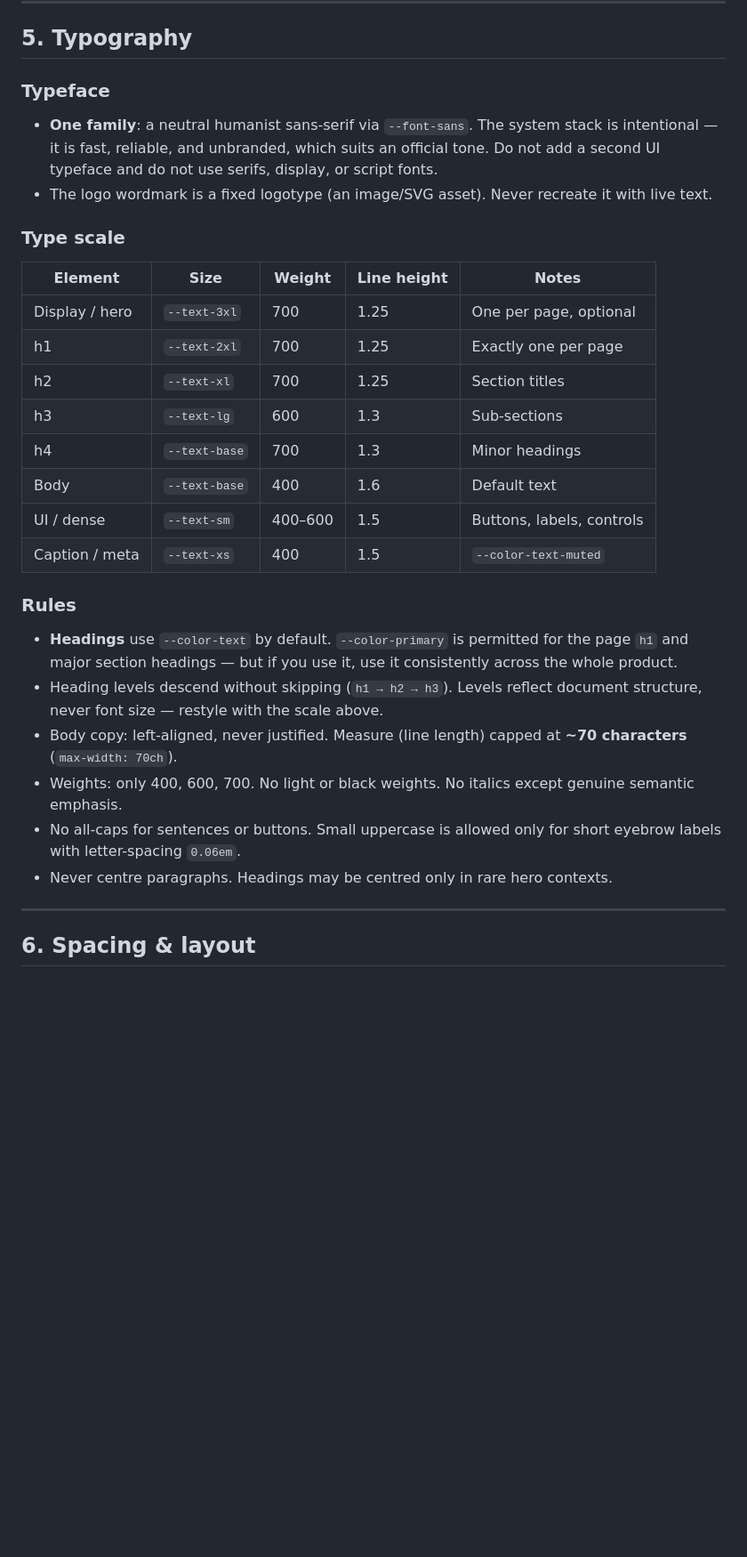
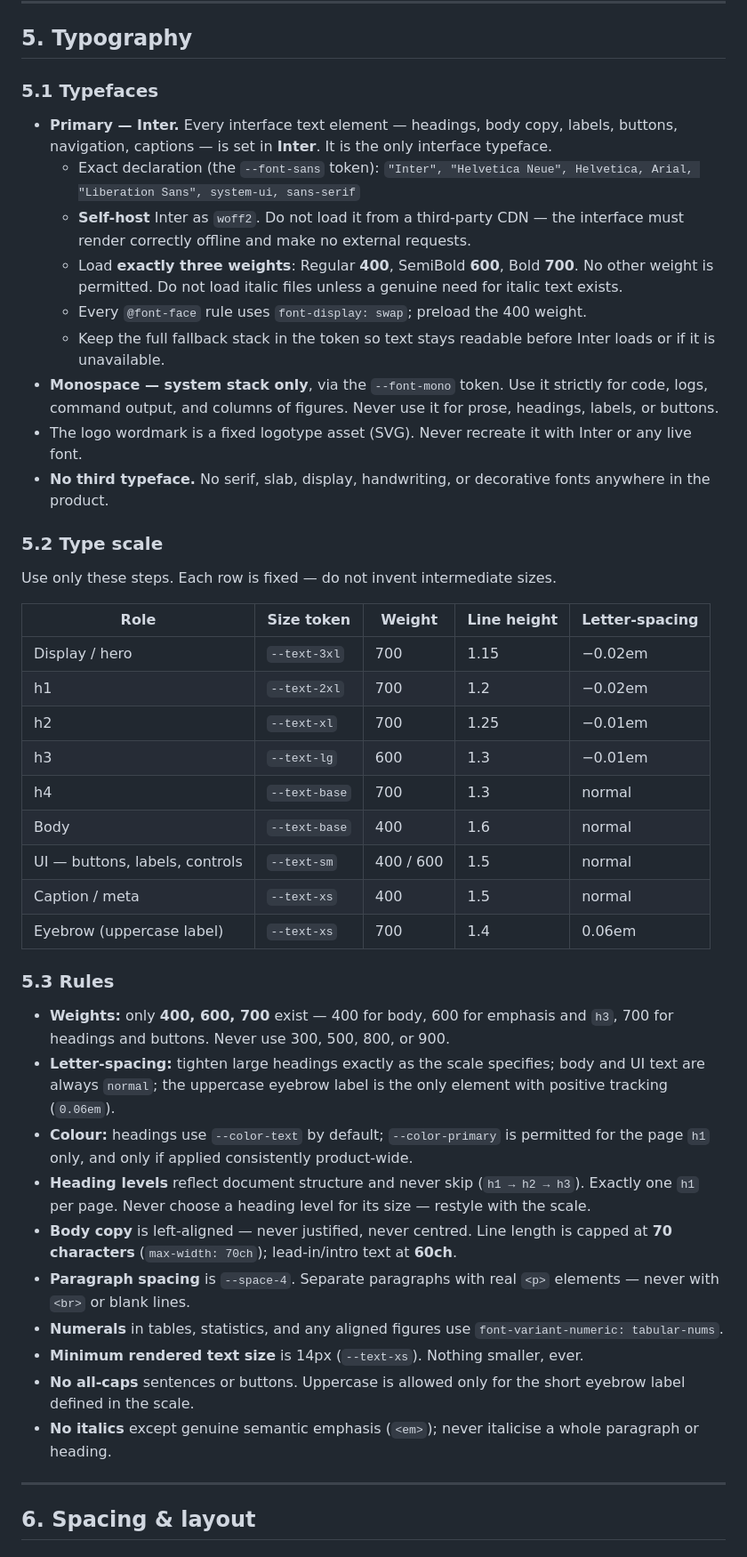
Before and after one commit to cnyegun/tinyswarm, a Markdown page: design.md, the part around one of its changes. Shown at 89% size. Drawn GitHub-style; blank space fills up the shorter version.

Commit message:
desing edih

```diff
--- a/design.md
+++ b/design.md
@@ -166,42 +187,70 @@ text (≥24px, or ≥19px bold) and for UI component boundaries.
 
 ## 5. Typography
 
-### Typeface
+### 5.1 Typefaces
 
-- **One family**: a neutral humanist sans-serif via `--font-sans`. The system
-  stack is intentional — it is fast, reliable, and unbranded, which suits an
-  official tone. Do not add a second UI typeface and do not use serifs,
-  display, or script fonts.
-- The logo wordmark is a fixed logotype (an image/SVG asset). Never recreate it
-  with live text.
+- **Primary — Inter.** Every interface text element — headings, body copy,
+  labels, buttons, navigation, captions — is set in **Inter**. It is the only
+  interface typeface.
+  - Exact declaration (the `--font-sans` token):
+    `"Inter", "Helvetica Neue", Helvetica, Arial, "Liberation Sans", system-ui, sans-serif`
+  - **Self-host** Inter as `woff2`. Do not load it from a third-party CDN — the
+    interface must render correctly offline and make no external requests.
+  - Load **exactly three weights**: Regular **400**, SemiBold **600**, Bold
+    **700**. No other weight is permitted. Do not load italic files unless a
+    genuine need for italic text exists.
+  - Every `@font-face` rule uses `font-display: swap`; preload the 400 weight.
+  - Keep the full fallback stack in the token so text stays readable before
+    Inter loads or if it is unavailable.
+- **Monospace — system stack only**, via the `--font-mono` token. Use it
+  strictly for code, logs, command output, and columns of figures. Never use
+  it for prose, headings, labels, or buttons.
+- The logo wordmark is a fixed logotype asset (SVG). Never recreate it with
+  Inter or any live font.
+- **No third typeface.** No serif, slab, display, handwriting, or decorative
+  fonts anywhere in the product.
 
-### Type scale
+### 5.2 Type scale
 
-| Element | Size | Weight | Line height | Notes |
+Use only these steps. Each row is fixed — do not invent intermediate sizes.
+
+| Role | Size token | Weight | Line height | Letter-spacing |
 |---|---|---|---|---|
-| Display / hero | `--text-3xl` | 700 | 1.25 | One per page, optional |
-| h1 | `--text-2xl` | 700 | 1.25 | Exactly one per page |
-| h2 | `--text-xl` | 700 | 1.25 | Section titles |
-| h3 | `--text-lg` | 600 | 1.3 | Sub-sections |
-| h4 | `--text-base` | 700 | 1.3 | Minor headings |
-| Body | `--text-base` | 400 | 1.6 | Default text |
-| UI / dense | `--text-sm` | 400–600 | 1.5 | Buttons, labels, controls |
-| Caption / meta | `--text-xs` | 400 | 1.5 | `--color-text-muted` |
+| Display / hero | `--text-3xl` | 700 | 1.15 | −0.02em |
+| h1 | `--text-2xl` | 700 | 1.2 | −0.02em |
+| h2 | `--text-xl` | 700 | 1.25 | −0.01em |
+| h3 | `--text-lg` | 600 | 1.3 | −0.01em |
+| h4 | `--text-base` | 700 | 1.3 | normal |
+| Body | `--text-base` | 400 | 1.6 | normal |
+| UI — buttons, labels, controls | `--text-sm` | 400 / 600 | 1.5 | normal |
+| Caption / meta | `--text-xs` | 400 | 1.5 | normal |
+| Eyebrow (uppercase label) | `--text-xs` | 700 | 1.4 | 0.06em |
 
-### Rules
+### 5.3 Rules
 
-- **Headings** use `--color-text` by default. `--color-primary` is permitted
-  for the page `h1` and major section headings — but if you use it, use it
-  consistently across the whole product.
-- Heading levels descend without skipping (`h1 → h2 → h3`). Levels reflect
-  document structure, never font size — restyle with the scale above.
-- Body copy: left-aligned, never justified. Measure (line length) capped at
-  **~70 characters** (`max-width: 70ch`).
-- Weights: only 400, 600, 700. No light or black weights. No italics except
-  genuine semantic emphasis.
-- No all-caps for sentences or buttons. Small uppercase is allowed only for
-  short eyebrow labels with letter-spacing `0.06em`.
-- Never centre paragraphs. Headings may be centred only in rare hero contexts.
+- **Weights:** only **400, 600, 700** exist — 400 for body, 600 for emphasis
+  and `h3`, 700 for headings and buttons. Never use 300, 500, 800, or 900.
+- **Letter-spacing:** tighten large headings exactly as the scale specifies;
+  body and UI text are always `normal`; the uppercase eyebrow label is the
+  only element with positive tracking (`0.06em`).
+- **Colour:** headings use `--color-text` by default; `--color-primary` is
+  permitted for the page `h1` only, and only if applied consistently
+  product-wide.
+- **Heading levels** reflect document structure and never skip
+  (`h1 → h2 → h3`). Exactly one `h1` per page. Never choose a heading level for
+  its size — restyle with the scale.
+- **Body copy** is left-aligned — never justified, never centred. Line length
+  is capped at **70 characters** (`max-width: 70ch`); lead-in/intro text at
+  **60ch**.
+- **Paragraph spacing** is `--space-4`. Separate paragraphs with real `<p>`
+  elements — never with `<br>` or blank lines.
+- **Numerals** in tables, statistics, and any aligned figures use
+  `font-variant-numeric: tabular-nums`.
+- **Minimum rendered text size** is 14px (`--text-xs`). Nothing smaller, ever.
+- **No all-caps** sentences or buttons. Uppercase is allowed only for the short
+  eyebrow label defined in the scale.
+- **No italics** except genuine semantic emphasis (`<em>`); never italicise a
+  whole paragraph or heading.
 
 ---
 
```
Also changed, not shown: other parts of design.md (+23 -2 lines).
